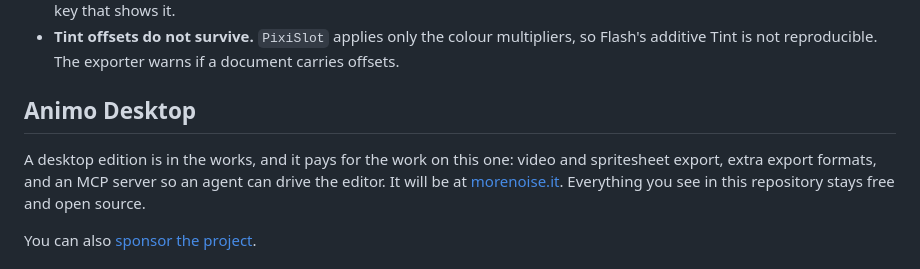
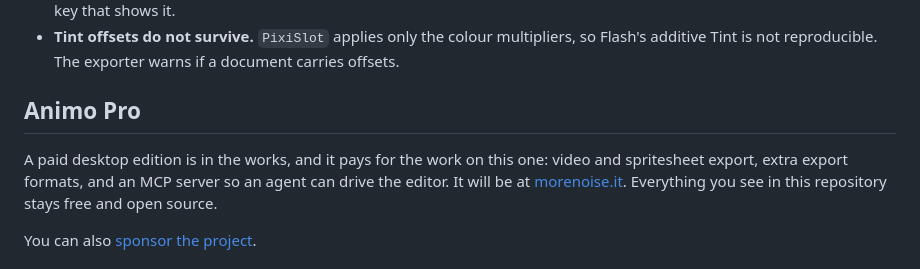
Before and after one commit to justmorenoise/Animo, a Markdown page: README.md, the part around the change. Rendered like a GitHub page.

Commit message:
README: the paid desktop edition is Animo Pro
Co-Authored-By: Claude Opus 5.5 <noreply@anthropic.com>

```diff
--- a/README.md
+++ b/README.md
@@ -210,9 +210,9 @@ Stated plainly, because a feature list that quietly omits these is worse than us
 - **Tint offsets do not survive.** `PixiSlot` applies only the colour multipliers, so Flash's
   additive Tint is not reproducible. The exporter warns if a document carries offsets.
 
-## Animo Desktop
+## Animo Pro
 
-A desktop edition is in the works, and it pays for the work on this one: video and
+A paid desktop edition is in the works, and it pays for the work on this one: video and
 spritesheet export, extra export formats, and an MCP server so an agent can drive the
 editor. It will be at [morenoise.it](https://morenoise.it/en/apps/animo). Everything you see
 in this repository stays free and open source.
```
